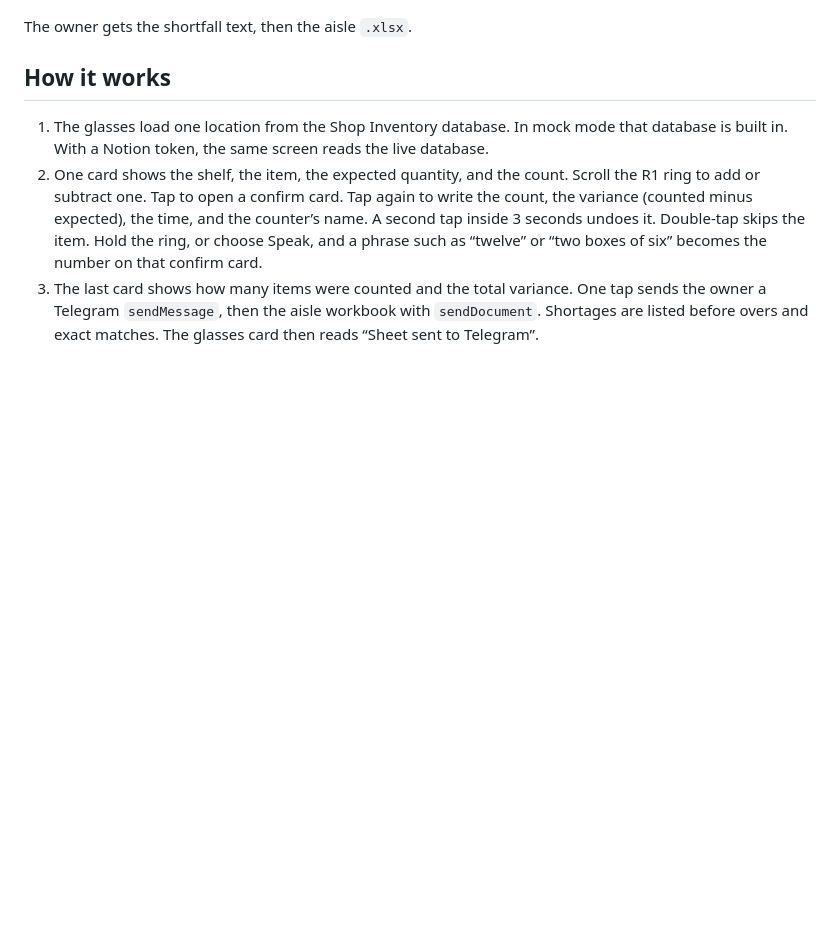
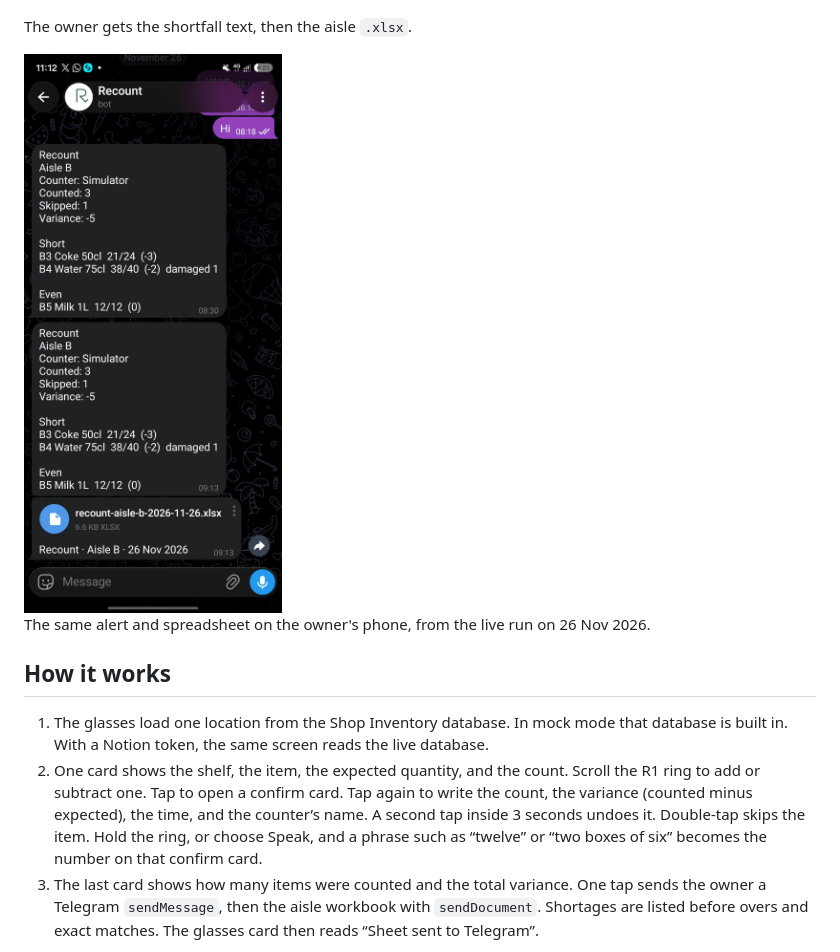
Before and after one commit to ahmardchain/recount, a Markdown page: README.md, the part around the change. Rendered like a GitHub page; pictures changed too: docs/screens/telegram-phone.jpg (added); blank space fills up the shorter version.

Commit message:
Add the phone screenshot of the Telegram alert and spreadsheet to the README.

```diff
--- a/README.md
+++ b/README.md
@@ -25,6 +25,10 @@ Live frames from the official Even Hub simulator.
 ![Telegram alert and aisle spreadsheet](docs/screens/telegram-sheet.png)
 
 The owner gets the shortfall text, then the aisle `.xlsx`.
+
+<img src="docs/screens/telegram-phone.jpg" alt="The Recount bot in Telegram on a phone: the Aisle B alert and the aisle spreadsheet" width="320">
+
+The same alert and spreadsheet on the owner's phone, from the live run on 26 Nov 2026.
 
 ## How it works
 
```
